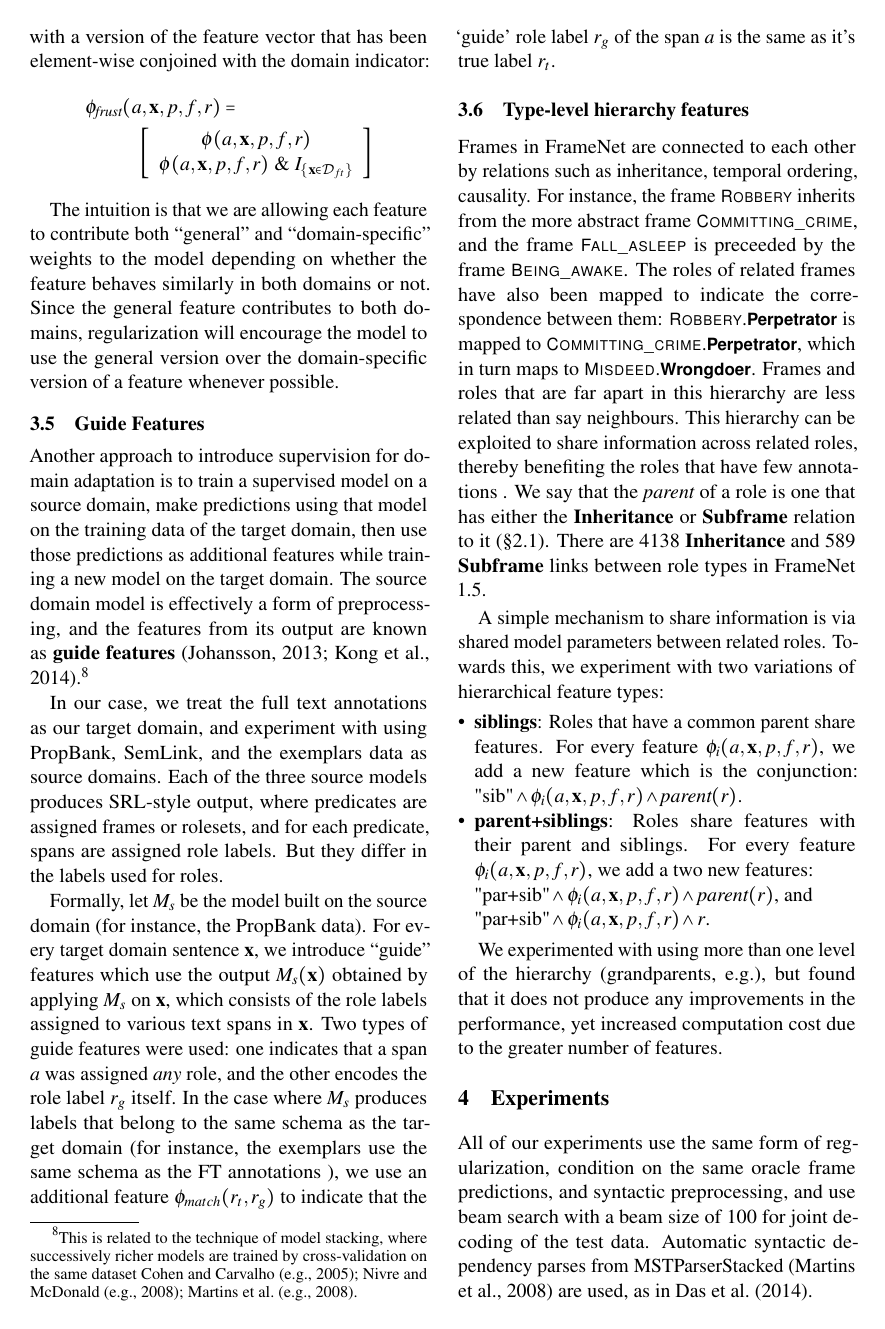
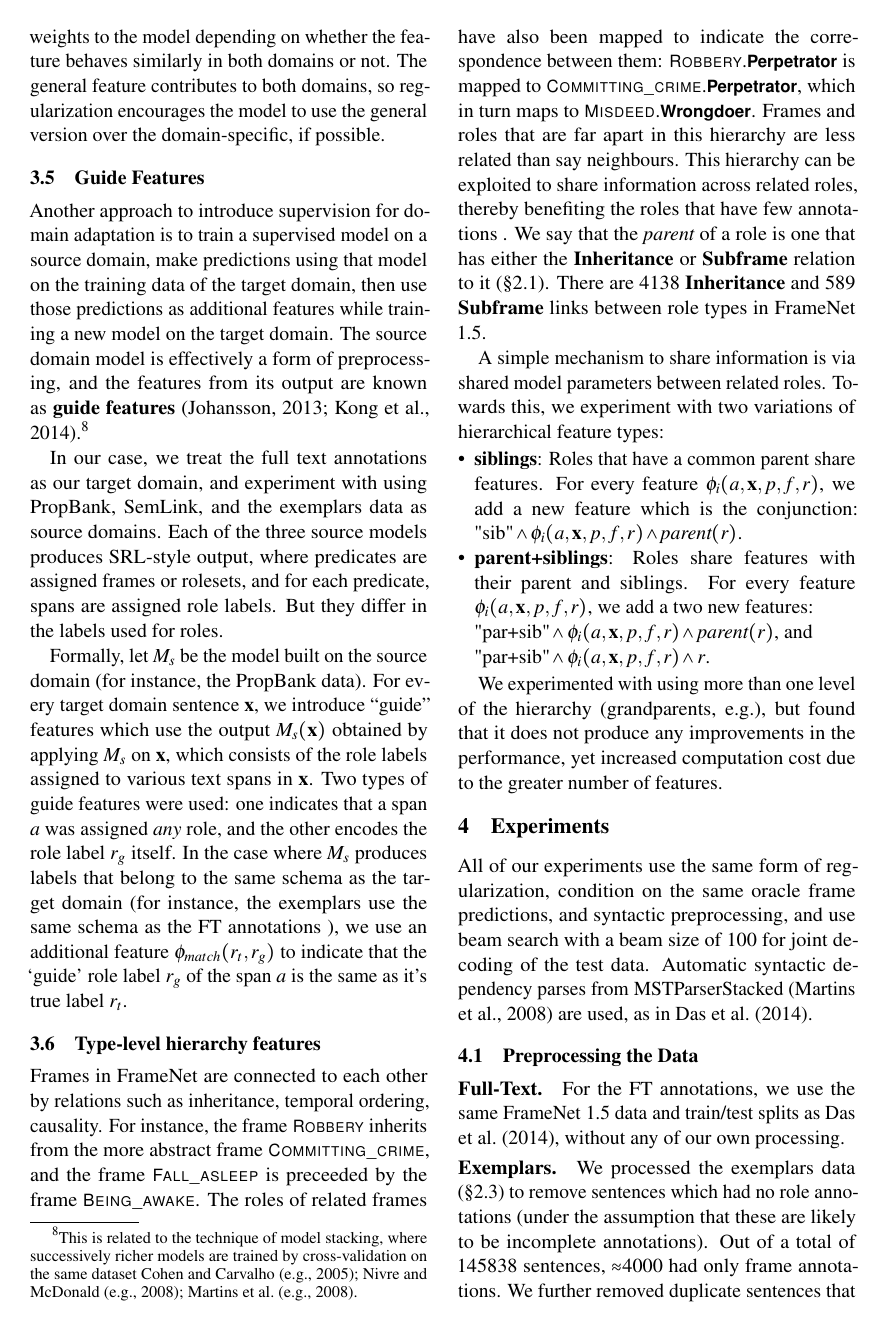
Before and after one commit to meghana-kshirsagar/acl2015, a LaTeX paper (argid.tex): page 5 of 10. Compiled offline with pdfLaTeX.

Commit message:
shortening frust

```diff
--- a/argid.tex
+++ b/argid.tex
@@ -760,32 +761,36 @@ where $\indicator{P}$ is the indicator function, with value 1 if $P$ is true, 0
 % \end{array}
 % \right.
 % \]
-We expand the feature space by concatenating the original feature vector with a version of the feature vector that has been element-wise conjoined with the domain indicator:
-% We apply their method to incorporate the exemplars data  by introducing a feature mapping $\Phi : \mathds{R}^d \rightarrow \mathds{R}^{2d}$ given by
-% \begin{equation}
-% \Phi(\mathbf{\phi}(a, \mathbf{x}, p, f, r)) = [x; x * ]
-% \end{equation}
-%  for the
-\begin{align*}
-\lefteqn{
-\phi_{\textit{frust}}(a, \mathbf{x}, p, f, r) =
-} \\
-&&
-\left[\begin{array}{c}
-\phi(a, \mathbf{x}, p, f, r) \\
-\phi(a, \mathbf{x}, p, f, r) \text{ \& } \indicator{\mathbf{x} \in \mathcal{D}_{ft}}%I_{\textit{domain}}(\mathbf{x})
-\end{array}
-\right]
-% \left[\phi(a, \mathbf{x}, p, f, r) ; \phi(a, \mathbf{x}, p, f, r) \wedge I_{\textit{domain}}(\mathbf{x}) \right]
-\end{align*}
-\st{this ``vector concatenation'' view is sort of inconsistent with the ``adding features" view in the guide/hierarchy sections}
+For every feature $\phi_i(a, \mathbf{x}, p, f, r)$, we add a new feature that fires only if $\phi_i$ fires and $\x \in \mathcal{D}_{ft}$:
+$\text{"ft"} \wedge \phi_i(a, \mathbf{x}, p, f, r)$.
+
+% For each original feature $\phi_i$, we create a new feature
+% We expand the feature space by concatenating the original feature vector with a version of the feature vector that has been element-wise conjoined with the domain indicator:
+% % We apply their method to incorporate the exemplars data  by introducing a feature mapping $\Phi : \mathds{R}^d \rightarrow \mathds{R}^{2d}$ given by
+% % \begin{equation}
+% % \Phi(\mathbf{\phi}(a, \mathbf{x}, p, f, r)) = [x; x * ]
+% % \end{equation}
+% %  for the
+% \begin{align*}
+% \lefteqn{
+% \phi_{\textit{frust}}(a, \mathbf{x}, p, f, r) =
+% } \\
+% &&
+% \left[\begin{array}{c}
+% \phi(a, \mathbf{x}, p, f, r) \\
+% \phi(a, \mathbf{x}, p, f, r) \text{ \& } \indicator{\mathbf{x} \in \mathcal{D}_{ft}}%I_{\textit{domain}}(\mathbf{x})
+% \end{array}
+% \right]
+% % \left[\phi(a, \mathbf{x}, p, f, r) ; \phi(a, \mathbf{x}, p, f, r) \wedge I_{\textit{domain}}(\mathbf{x}) \right]
+% \end{align*}
+% \st{this ``vector concatenation'' view is sort of inconsistent with the ``adding features" view in the guide/hierarchy sections}
 
 % FT annotations $x \in \mathcal{D}_{ft}$, and $\Phi^{ex}(x) = (x, 0)$ for the exemplars $x \in D_{ex}$. The resulting transformed data
 % from the two domains is then used to learn a single model.
 The intuition is that we are allowing
 each feature to contribute both ``general'' and ``domain-specific'' weights to the model depending on whether the feature
 behaves similarly in both domains or not.
-Since the general feature contributes to both domains, regularization will encourage the model to use the general version over the domain-specific version of a feature whenever possible.
+The general feature contributes to both domains, so regularization encourages the model to use the general version over the domain-specific, if possible.
 
 \subsection{Guide Features}
 \label{sec:guide}
```
Also changed, not shown: argid.tex (16 more changed lines).
